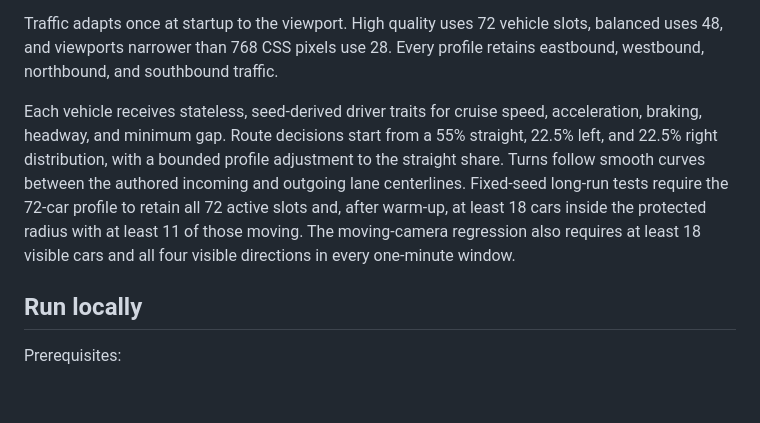
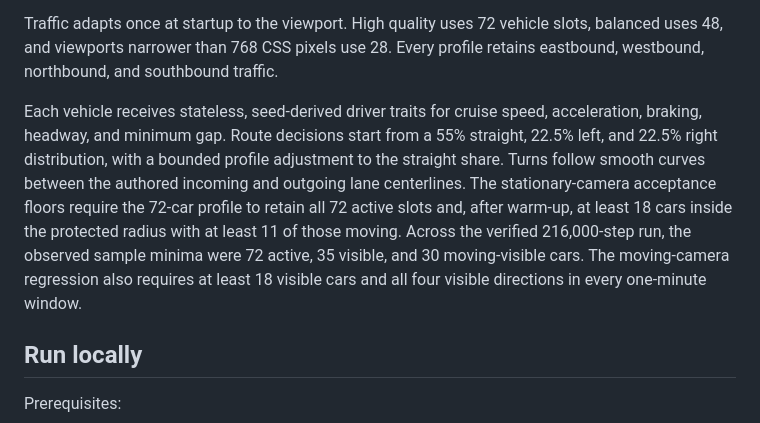
Before and after one commit to corashina/Endless-City, a Markdown page: README.md, the part around the change. Rendered like a GitHub page; blank space fills up the shorter version.

```diff
--- a/README.md
+++ b/README.md
@@ -14,7 +14,7 @@ Endless City is an interactive low-poly WebGL city that streams a deterministic
 
 Traffic adapts once at startup to the viewport. High quality uses 72 vehicle slots, balanced uses 48, and viewports narrower than 768 CSS pixels use 28. Every profile retains eastbound, westbound, northbound, and southbound traffic.
 
-Each vehicle receives stateless, seed-derived driver traits for cruise speed, acceleration, braking, headway, and minimum gap. Route decisions start from a 55% straight, 22.5% left, and 22.5% right distribution, with a bounded profile adjustment to the straight share. Turns follow smooth curves between the authored incoming and outgoing lane centerlines. Fixed-seed long-run tests require the 72-car profile to retain all 72 active slots and, after warm-up, at least 18 cars inside the protected radius with at least 11 of those moving. The moving-camera regression also requires at least 18 visible cars and all four visible directions in every one-minute window.
+Each vehicle receives stateless, seed-derived driver traits for cruise speed, acceleration, braking, headway, and minimum gap. Route decisions start from a 55% straight, 22.5% left, and 22.5% right distribution, with a bounded profile adjustment to the straight share. Turns follow smooth curves between the authored incoming and outgoing lane centerlines. The stationary-camera acceptance floors require the 72-car profile to retain all 72 active slots and, after warm-up, at least 18 cars inside the protected radius with at least 11 of those moving. Across the verified 216,000-step run, the observed sample minima were 72 active, 35 visible, and 30 moving-visible cars. The moving-camera regression also requires at least 18 visible cars and all four visible directions in every one-minute window.
 
 ## Run locally
 
```
Also changed, not shown: docs/architecture.md (+1 -1 lines), 1 other file.
